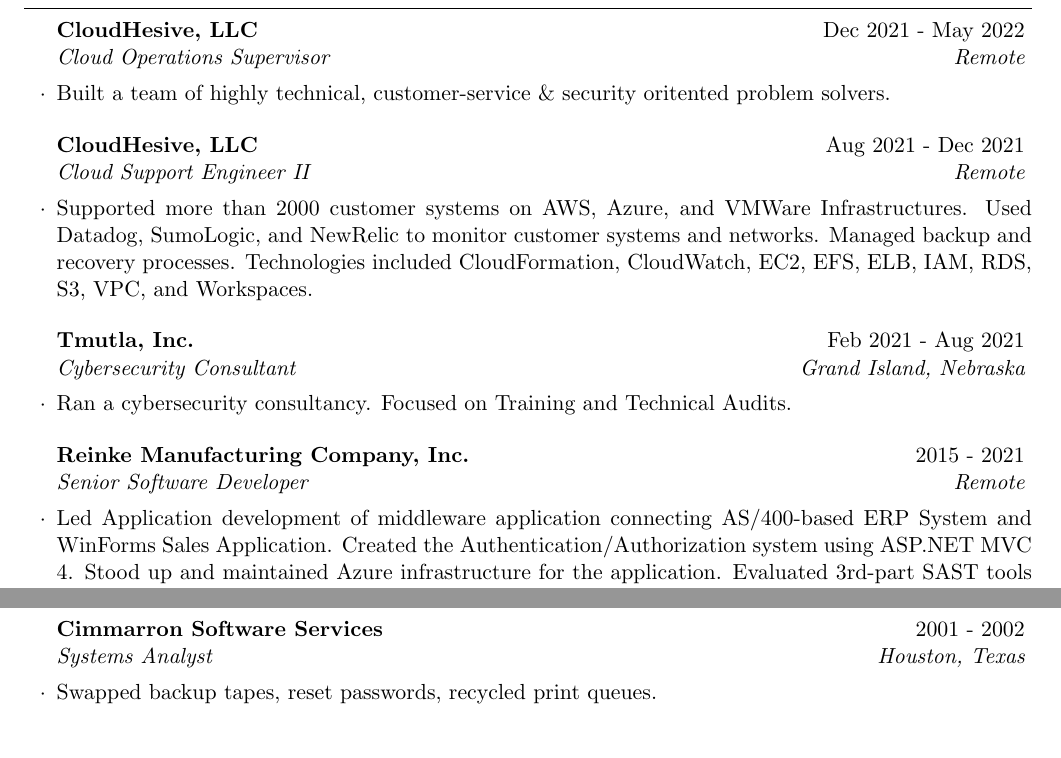
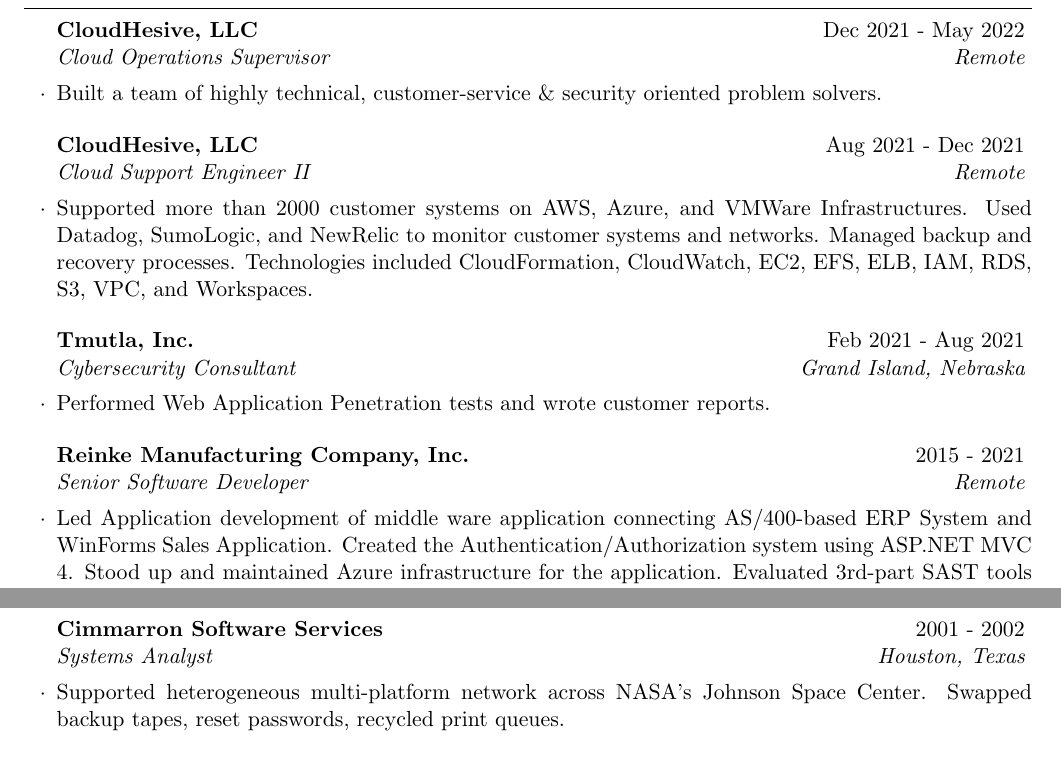
Before and after one commit to CryptoJones/resume, a LaTeX CV (resume.tex): two parts of pages 1 and 2 of 2, joined at a grey line, cut so that both start at the same text. The pictures show the PDF file resume.pdf that the author committed with the source.

Commit message:
May 2022 Updates

```diff
--- a/resume.tex
+++ b/resume.tex
@@ -39,7 +39,7 @@
 \begin{rSection}{Experience}
 
 \begin{rSubsection}{CloudHesive, LLC}{Dec 2021 - May 2022}{Cloud Operations Supervisor}{Remote}
-\item Built a team of highly technical, customer-service \& security oritented problem solvers.
+\item Built a team of highly technical, customer-service \& security oriented problem solvers.
 \end{rSubsection}
 
 \begin{rSubsection}{CloudHesive, LLC}{Aug 2021 - Dec 2021}{Cloud Support Engineer II}{Remote}
@@ -47,11 +47,11 @@
 \end{rSubsection}
 
 \begin{rSubsection}{Tmutla, Inc.}{Feb 2021 - Aug 2021}{Cybersecurity Consultant}{Grand Island, Nebraska}
-\item Ran a cybersecurity consultancy. Focused on Training and Technical Audits.
+\item Performed Web Application Penetration tests and wrote customer reports.
 \end{rSubsection}
 
 \begin{rSubsection}{Reinke Manufacturing Company, Inc.}{2015 - 2021}{Senior Software Developer}{Remote}
-\item Led Application development of middleware application connecting AS/400-based ERP System and WinForms Sales Application. Created the Authentication/Authorization system using ASP.NET MVC 4. Stood up and maintained Azure infrastructure for the application. Evaluated 3rd-part SAST tools and made recommendations for their implementation.
+\item Led Application development of middle ware application connecting AS/400-based ERP System and WinForms Sales Application. Created the Authentication/Authorization system using ASP.NET MVC 4. Stood up and maintained Azure infrastructure for the application. Evaluated 3rd-part SAST tools and made recommendations for their implementation.
 \end{rSubsection}
 
 \begin{rSubsection}{Alpine Testing Solutions, Inc.}{2014 - 2015}{Software Developer}{Remote}
@@ -75,7 +75,7 @@
 \end{rSubsection}
 
 \begin{rSubsection}{Cimmarron Software Services}{2001 - 2002}{Systems Analyst}{Houston, Texas}
-\item Swapped backup tapes, reset passwords, recycled print queues.
+\item Supported heterogeneous multi-platform network across NASA's Johnson Space Center. Swapped backup tapes, reset passwords, recycled print queues.
 \end{rSubsection}
 
 \begin{rSubsection}{MegaHaus}{May 1998 - August 1998}{Help Desk Technician}{Dickinson, Texas}
```
Also changed, not shown: resume.pdf.
